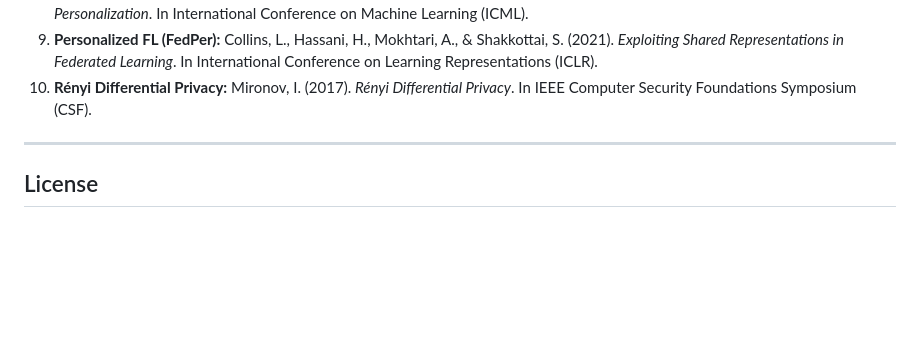
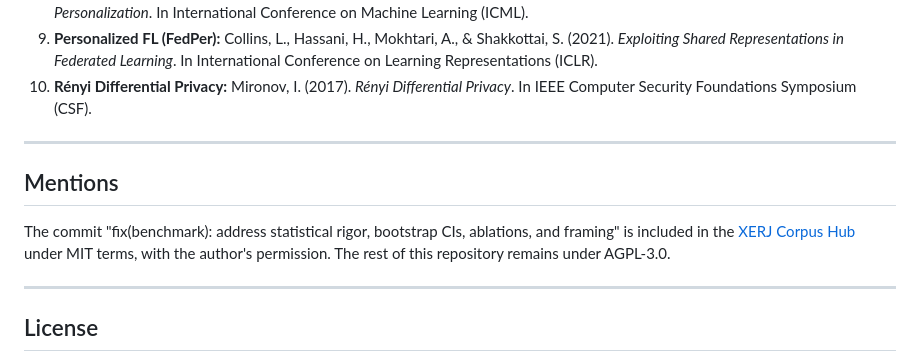
Before and after one commit to Soumadipta-Konar/fl-hospital-consortium, a Markdown page: README.md, the part around the change. Drawn GitHub-style; blank space fills up the shorter version.

Commit message:
docs: add Mentions section to README

```diff
--- a/README.md
+++ b/README.md
@@ -667,6 +667,12 @@ If you use this benchmark, code, or experimental findings in your research, plea
 
 ---
 
+## Mentions
+
+The commit "fix(benchmark): address statistical rigor, bootstrap CIs, ablations, and framing" is included in the [XERJ Corpus Hub](https://hub.xerj.org/contributors/Soumadipta-Konar) under MIT terms, with the author's permission. The rest of this repository remains under AGPL-3.0.
+
+---
+
 ## License
 
 This project is licensed under the [GNU Affero General Public License v3.0 (AGPL-3.0)](LICENSE). Dataset licenses are governed by their respective authors through FLamby and the UCI Machine Learning Repository.
```
